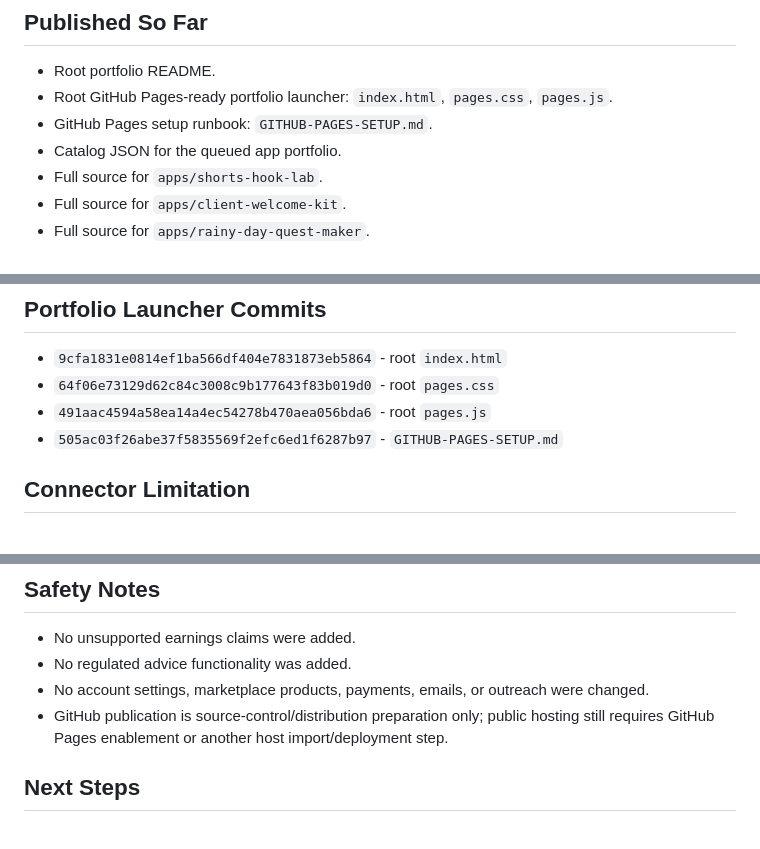
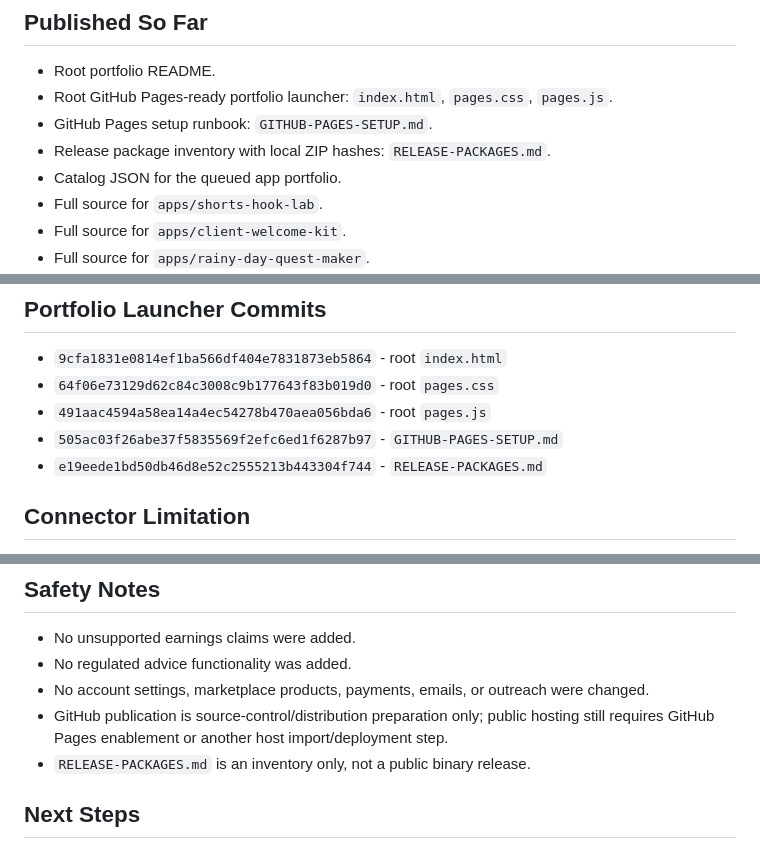
Before and after one commit to larareoj-code/Trade-Repo, a Markdown page: GITHUB-PUBLISH-MANIFEST.md, 3 parts joined by grey strips. Drawn GitHub-style.

Commit message:
Document release package inventory

```diff
--- a/GITHUB-PUBLISH-MANIFEST.md
+++ b/GITHUB-PUBLISH-MANIFEST.md
@@ -10,6 +10,7 @@ Strategy: GitHub-first control repo for static/local-first product apps.
 - Root portfolio README.
 - Root GitHub Pages-ready portfolio launcher: `index.html`, `pages.css`, `pages.js`.
 - GitHub Pages setup runbook: `GITHUB-PAGES-SETUP.md`.
+- Release package inventory with local ZIP hashes: `RELEASE-PACKAGES.md`.
 - Catalog JSON for the queued app portfolio.
 - Full source for `apps/shorts-hook-lab`.
 - Full source for `apps/client-welcome-kit`.
@@ -35,6 +36,7 @@ Strategy: GitHub-first control repo for static/local-first product apps.
 - `64f06e73129d62c84c3008c9b177643f83b019d0` - root `pages.css`
 - `491aac4594a58ea14a4ec54278b470aea056bda6` - root `pages.js`
 - `505ac03f26abe37f5835569f2efc6ed1f6287b97` - `GITHUB-PAGES-SETUP.md`
+- `e19eede1bd50db46d8e52c2555213b443304f744` - `RELEASE-PACKAGES.md`
 
 ## Connector Limitation
 
@@ -46,6 +48,7 @@ The current GitHub connector can create and update UTF-8 files and Git tree obje
 - No regulated advice functionality was added.
 - No account settings, marketplace products, payments, emails, or outreach were changed.
 - GitHub publication is source-control/distribution preparation only; public hosting still requires GitHub Pages enablement or another host import/deployment step.
+- `RELEASE-PACKAGES.md` is an inventory only, not a public binary release.
 
 ## Next Steps
 
```
Also changed, not shown: other parts of GITHUB-PUBLISH-MANIFEST.md (+1 -1 lines).
